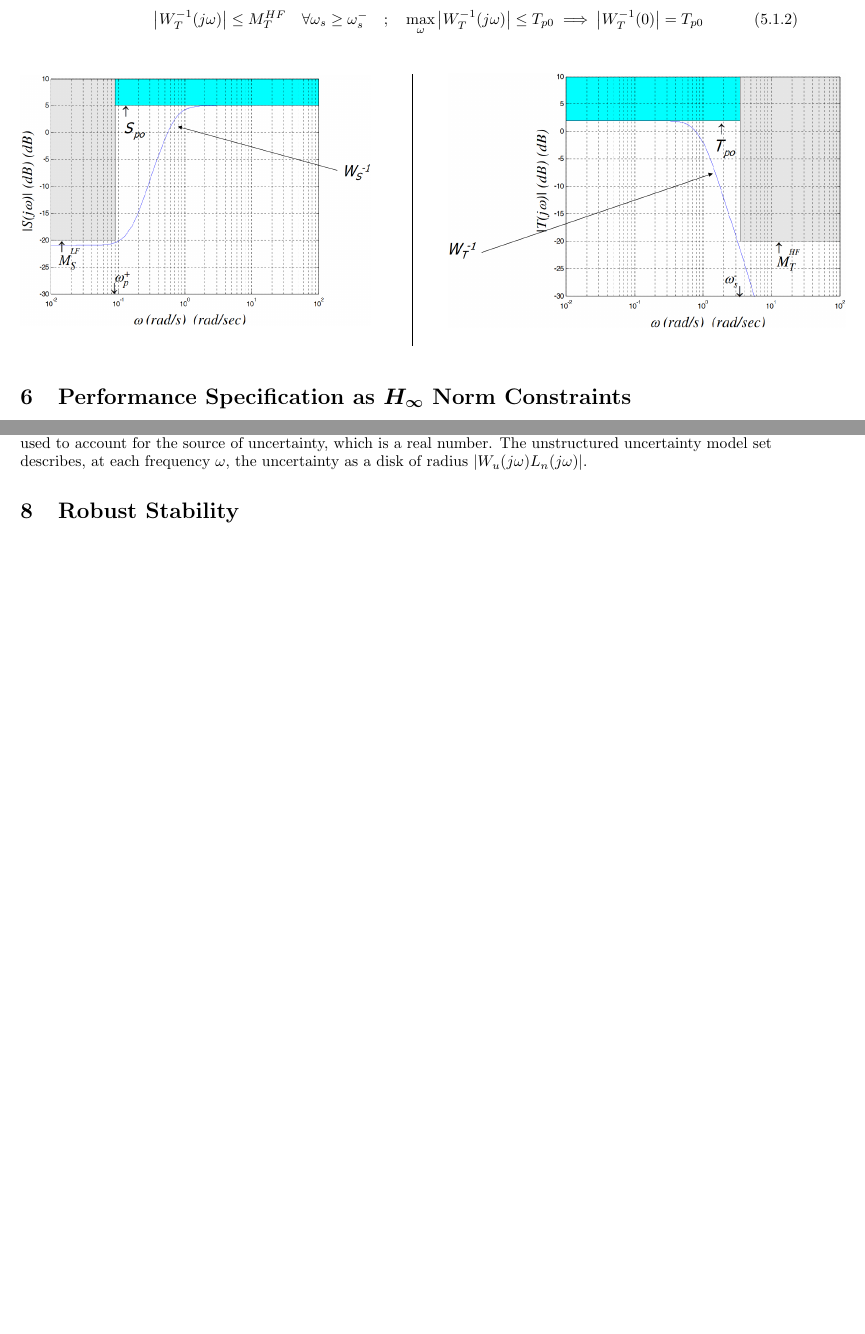
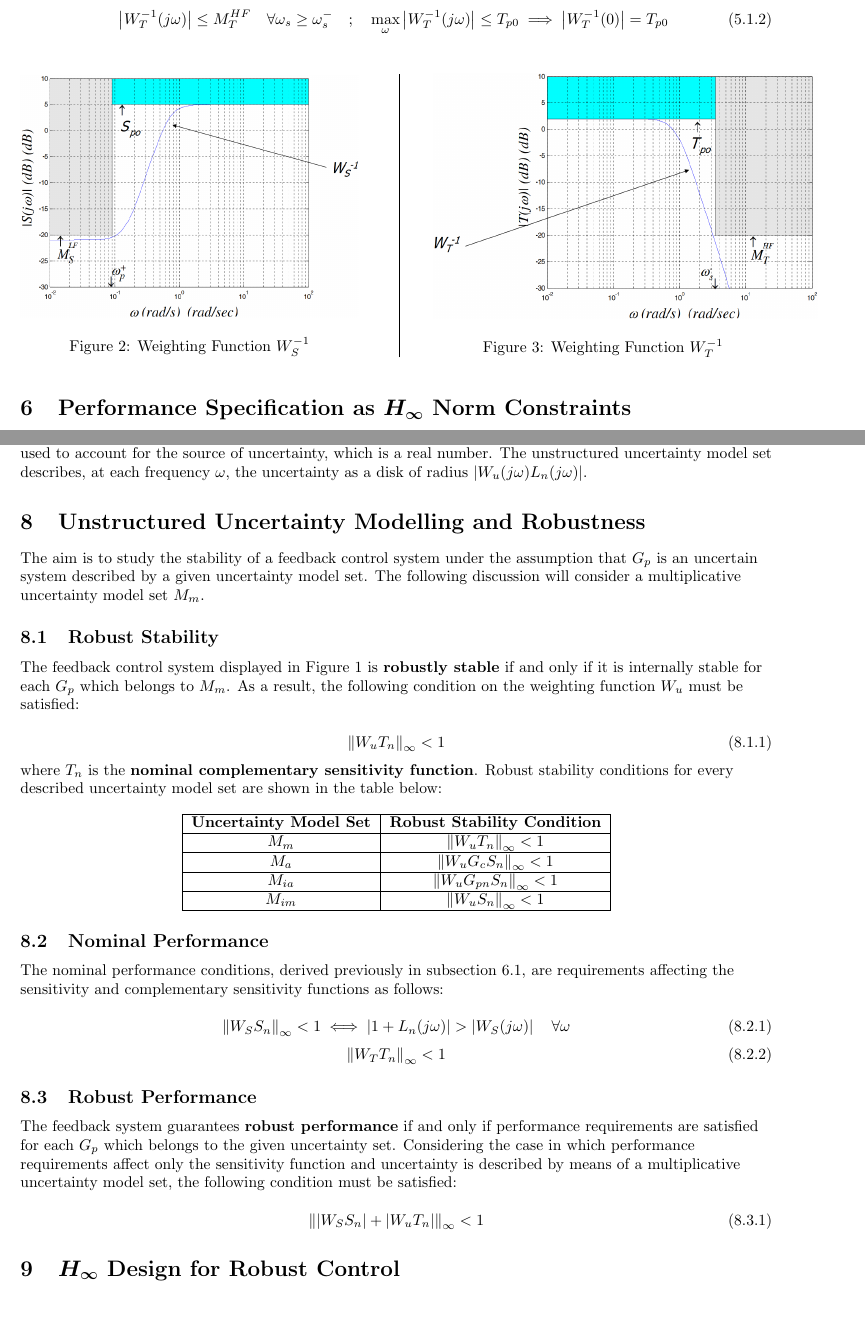
Before and after one commit to GregValenti/MDCS_Notes, a LaTeX document (Notes.tex): two parts of pages 4 and 7 of 7 before the commit and two parts of pages 5 and 8 of 8 after it, joined at a grey line, cut so that both start at the same text, the shorter picture padded with empty space. Compiled offline with pdfLaTeX.

Commit message:
Added title, author and section 8
- Missing images in section 8
- Section 9 started

```diff
--- a/Notes.tex
+++ b/Notes.tex
@@ -1,4 +1,4 @@
-\documentclass{article}
+\documentclass[a4paper,10pt,titlepage]{article}
 \usepackage{graphicx} % Required for inserting images
 \usepackage[margin=2cm]{geometry} % Adjust the margins
 \usepackage{amsmath}
@@ -195,8 +204,9 @@
 		% First minipage for the first image
 		\begin{minipage}{0.45\textwidth} % Adjust the width as needed
 			\centering
-			\includegraphics[width=\linewidth]{images/Approximation_W_S.png} % Replace with your image file
-			\label{fig:image1}
+			\includegraphics[width=\linewidth]{images/Approximation_W_S.png}
+			\caption{Weighting Function $W_S^{-1}$}
+			\label{fig:image2}
 		\end{minipage}
 		\hfill % Adds horizontal space between the images
 		% Vertical line
@@ -206,8 +216,9 @@
 		\begin{minipage}{0.45\textwidth} % Adjust the width as needed
 			\centering
 			\vspace{0pt}
-			\includegraphics[width=1.135\linewidth]{images/Approximation_W_T.png} % Replace with your image file
-			\label{fig:image2}
+			\includegraphics[width=1.135\linewidth]{images/Approximation_W_T.png}
+			\caption{Weighting Function $W_T^{-1}$}
+			\label{fig:image3}
 		\end{minipage}
 	\end{figure}
 
@@ -328,7 +345,51 @@
 	An important remark is that \textbf{unstructured uncertainty model sets can only provide a conservative description of parametric uncertainties} since, as shown in the above example, a complex function $\Delta(s)$ is used to account for the source of uncertainty, which is a real number.
 	The unstructured uncertainty model set describes, at each frequency $\omega$, the uncertainty as a disk of radius $\left| W_u(j\omega)L_n(j\omega) \right|$.
 
-	\section{Robust Stability}
+	\section{Unstructured Uncertainty Modelling and Robustness}
+	The aim is to study the stability of a feedback control system under the assumption that $G_p$ is an uncertain system described by a given uncertainty model set. The following discussion will consider a multiplicative uncertainty model set $M_m$.
+
+	\subsection{Robust Stability}
+	The feedback control system displayed in Figure 1 is \textbf{robustly stable} if and only if it is internally stable for each $G_p$ which belongs to $M_m$.
+	As a result, the following condition on the weighting function $W_u$ must be satisfied:
+
+	\begin{equation}
+		\left\lVert W_uT_n \right\rVert_\infty < 1
+	\end{equation}
+
+	where $T_n$ is the \textbf{nominal complementary sensitivity function}.
+	Robust stability conditions for every described uncertainty model set are shown in the table below:
+	\begin{center}
+		\vspace{2pt}
+		\begin{tabular}{|c|c|}
+			\hline
+			\textbf{Uncertainty Model Set} & \textbf{Robust Stability Condition} \\ \hline
+			$M_m$ & $\left\lVert W_uT_n \right\rVert_\infty < 1$ \\ \hline
+			$M_a$ & $\left\lVert W_uG_cS_n \right\rVert_\infty < 1$ \\ \hline
+			$M_{ia}$ & $\left\lVert W_uG_{pn}S_n \right\rVert_\infty < 1$ \\ \hline
+			$M_{im}$ & $\left\lVert W_uS_n \right\rVert_\infty < 1$ \\ \hline
+		\end{tabular}
+	\end{center}
+
+	\subsection{Nominal Performance}
+	The nominal performance conditions, derived previously in subsection 6.1, are requirements affecting the sensitivity and complementary sensitivity functions as follows:
+
+	\begin{equation}
+		\left\lVert W_SS_n \right\rVert_\infty < 1 \iff \left| 1+L_n(j\omega) \right| > \left| W_S(j\omega) \right| \quad \forall\omega
+	\end{equation}
+	\begin{equation}
+		\left\lVert W_TT_n \right\rVert_\infty < 1
+	\end{equation}
+
+	\subsection{Robust Performance}
+	The feedback system guarantees \textbf{robust performance} if and only if performance requirements are satisfied for each $G_p$ which belongs to the given uncertainty set.
+	Considering the case in which performance requirements affect only the sensitivity function and uncertainty is described by means of a multiplicative uncertainty model set, the following condition must be satisfied:
+
+	\begin{equation}
+		\left\lVert \left| W_SS_n \right| + \left| W_uT_n \right | \right\rVert_\infty < 1
+	\end{equation}
+
+	\section{$\bm{H_\infty}$ Design for Robust Control}
+
 
 
 
```
Also changed, not shown: Notes.pdf, Notes.tex (35 more changed lines).
